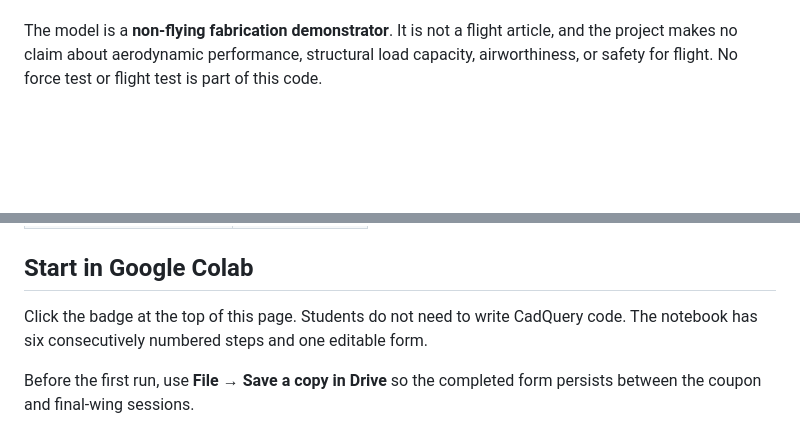
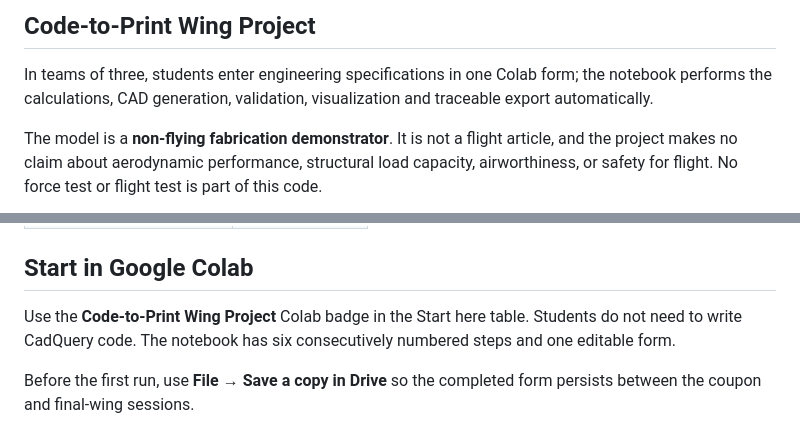
Before and after one commit to Ehsan-Roohi/Aerospace-Structures, a Markdown page: README.md, 2 parts joined by grey strips. Drawn GitHub-style; blank space fills up the shorter version.

```diff
--- a/README.md
+++ b/README.md
@@ -6,3 +66,6 @@ This repository is the guided design tool for the Fall 2026 MIE 446 Aerospace St
+## Code-to-Print Wing Project
+
+In teams of three, students enter engineering specifications in one Colab form; the notebook performs the calculations, CAD generation, validation, visualization and traceable export automatically.
 
 The model is a **non-flying fabrication demonstrator**. It is not a flight article, and the project makes no claim about aerodynamic performance, structural load capacity, airworthiness, or safety for flight. No force test or flight test is part of this code.
 
@@ -51,7 +114,7 @@ The baseline analytical regression values are:
 
 ## Start in Google Colab
 
-Click the badge at the top of this page. Students do not need to write CadQuery code. The notebook has six consecutively numbered steps and one editable form.
+Use the **Code-to-Print Wing Project** Colab badge in the Start here table. Students do not need to write CadQuery code. The notebook has six consecutively numbered steps and one editable form.
 
 Before the first run, use **File → Save a copy in Drive** so the completed form persists between the coupon and final-wing sessions.
 
```
Also changed, not shown: other parts of README.md (+63 -3 lines), COURSE.md (added, +96 -0 lines), notebooks/README.md (added, +44 -0 lines), notebooks/assets/FAA_Figure_3_7_Wing_Components.png (added), 3 other files.
